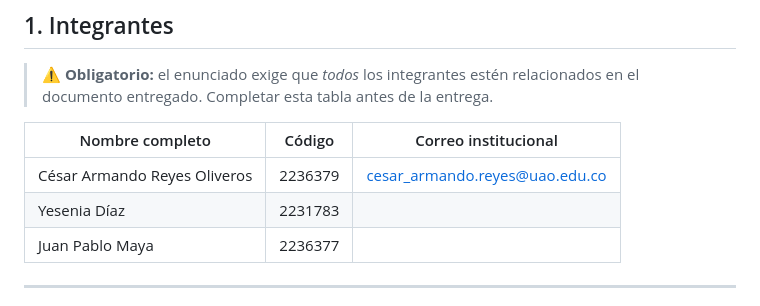
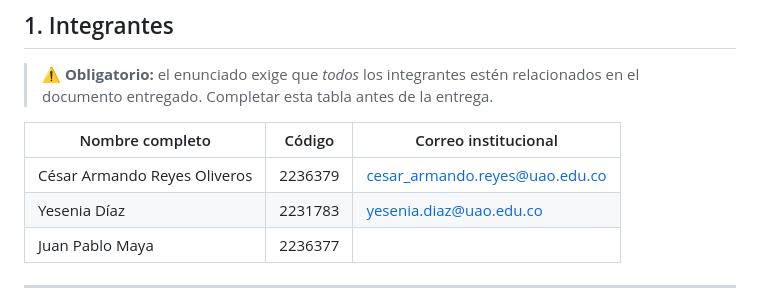
Before and after one commit to Juan-maya935/Proyecto1_Analitic, a Markdown page: README.md, the part around the change. GitHub-like rendering.

```diff
--- a/README.md
+++ b/README.md
@@ -23,7 +23,7 @@ Profesor: **Johann A. Ospina** — jaospina@uao.edu.co
 | Nombre completo | Código | Correo institucional |
 |---|---|---|
 | César Armando Reyes Oliveros | 2236379 | cesar_armando.reyes@uao.edu.co |
-| Yesenia Díaz | 2231783 | |
+| Yesenia Díaz | 2231783 |yesenia.diaz@uao.edu.co |
 | Juan Pablo Maya | 2236377 | |
 
 ---
```
